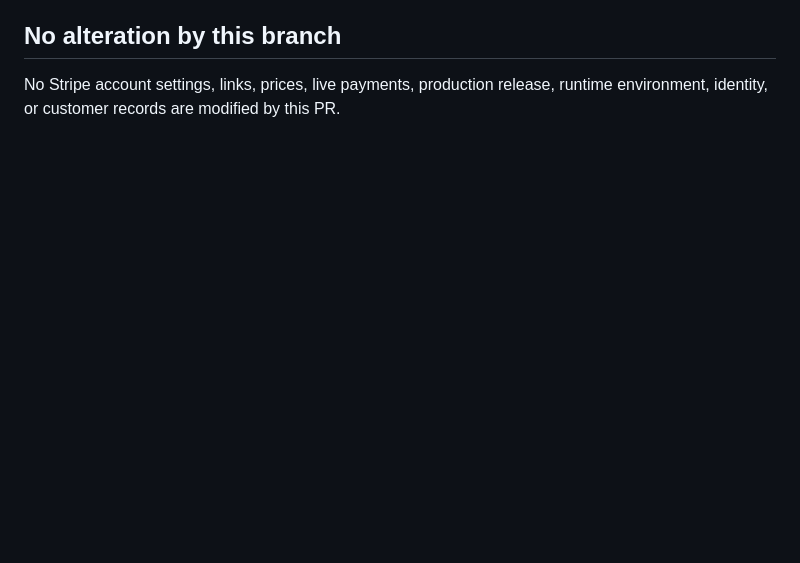
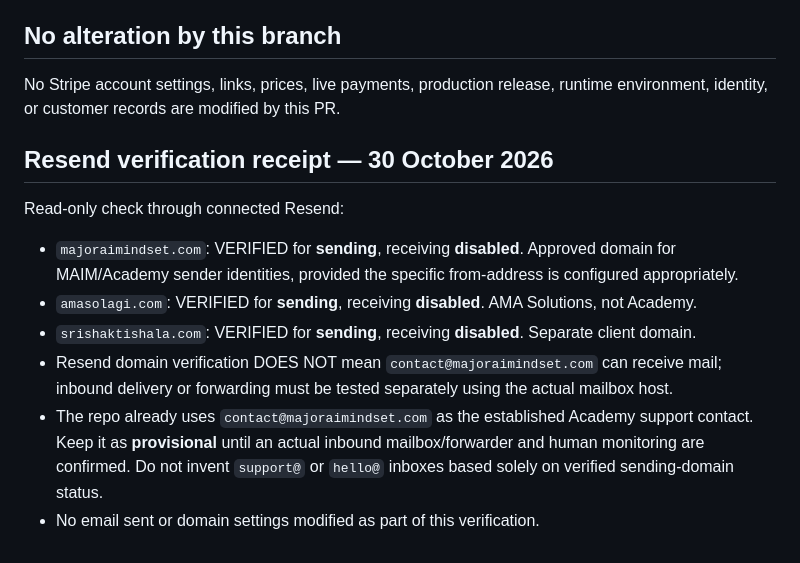
Before and after one commit to MajorDream444/MAIMACADEMY, a Markdown page: docs/legal/ACADEMY_STRIPE_LEGAL_RELEASE_CHECKLIST_2026-10-30.md, the part around the change. Drawn GitHub-style; blank space fills up the shorter version.

Commit message:
docs: verify Resend MAIM sender domain and flag support inbox receiving gate

```diff
--- a/docs/legal/ACADEMY_STRIPE_LEGAL_RELEASE_CHECKLIST_2026-10-30.md
+++ b/docs/legal/ACADEMY_STRIPE_LEGAL_RELEASE_CHECKLIST_2026-10-30.md
@@ -35,3 +35,12 @@ These routes are NOT publicly available merely because this branch exists. They
 
 ## No alteration by this branch
 No Stripe account settings, links, prices, live payments, production release, runtime environment, identity, or customer records are modified by this PR.
+
+## Resend verification receipt — 30 October 2026
+Read-only check through connected Resend:
+- `majoraimindset.com`: VERIFIED for **sending**, receiving **disabled**. Approved domain for MAIM/Academy sender identities, provided the specific from-address is configured appropriately.
+- `amasolagi.com`: VERIFIED for **sending**, receiving **disabled**. AMA Solutions, not Academy.
+- `srishaktishala.com`: VERIFIED for **sending**, receiving **disabled**. Separate client domain.
+- Resend domain verification DOES NOT mean `contact@majoraimindset.com` can receive mail; inbound delivery or forwarding must be tested separately using the actual mailbox host.
+- The repo already uses `contact@majoraimindset.com` as the established Academy support contact. Keep it as **provisional** until an actual inbound mailbox/forwarder and human monitoring are confirmed. Do not invent `support@` or `hello@` inboxes based solely on verified sending-domain status.
+- No email sent or domain settings modified as part of this verification.
```
